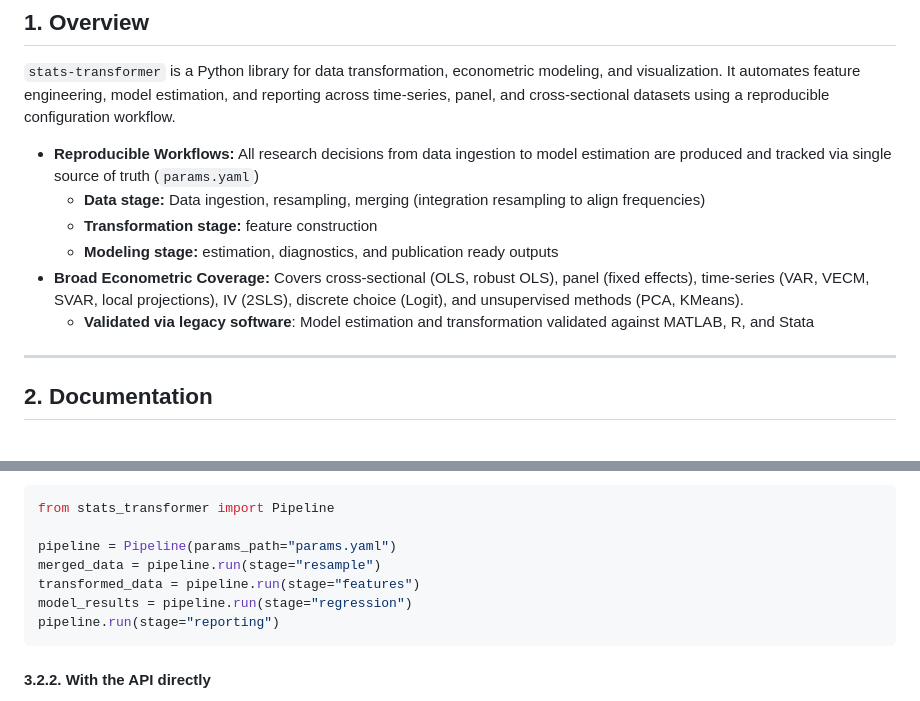
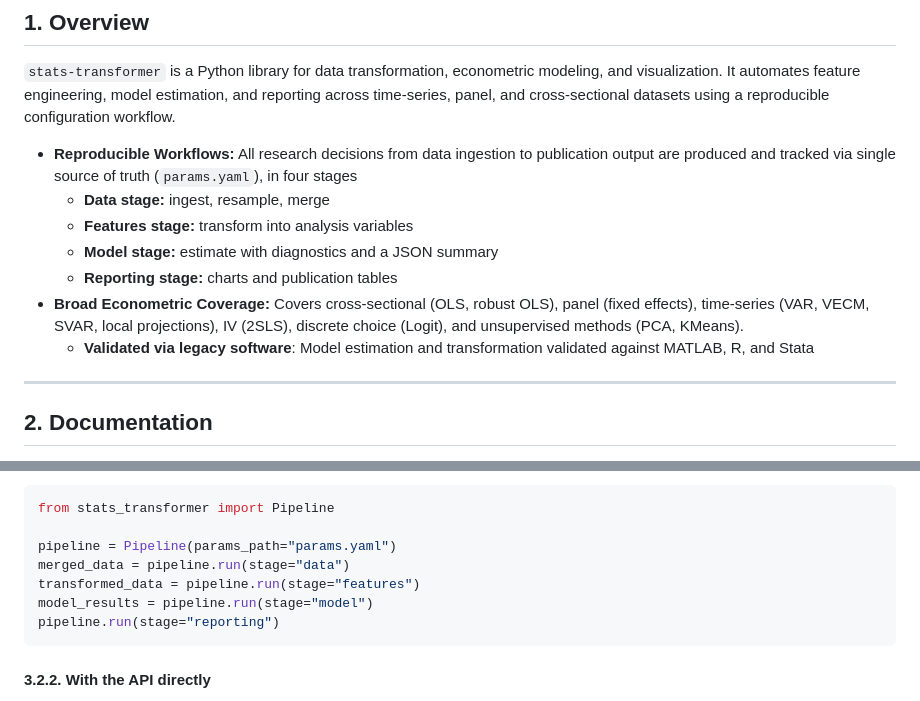
Before and after one commit to corybaird/stats-transformer, a Markdown page: README.md, 2 parts joined by grey strips. GitHub-like rendering.

Commit message:
DOCS align README overview with four research stages

````diff
--- a/README.md
+++ b/README.md
@@ -18,12 +18,13 @@
 
 `stats-transformer` is a Python library for data transformation, econometric modeling, and visualization. It automates feature engineering, model estimation, and reporting across time-series, panel, and cross-sectional datasets using a reproducible configuration workflow.
 
-- **Reproducible Workflows:** All research decisions from data ingestion to model estimation are produced and tracked via single source of truth (`params.yaml`)
-  - **Data stage:** Data ingestion, resampling, merging (integration resampling to align frequencies)
-  - **Transformation stage:** feature construction
-  - **Modeling stage:** estimation, diagnostics, and publication ready outputs
+- **Reproducible Workflows:** All research decisions from data ingestion to publication output are produced and tracked via single source of truth (`params.yaml`), in four stages
+  - **Data stage:** ingest, resample, merge
+  - **Features stage:** transform into analysis variables
+  - **Model stage:** estimate with diagnostics and a JSON summary
+  - **Reporting stage:** charts and publication tables
 - **Broad Econometric Coverage:** Covers cross-sectional (OLS, robust OLS), panel (fixed effects), time-series (VAR, VECM, SVAR, local projections), IV (2SLS), discrete choice (Logit), and unsupervised methods (PCA, KMeans).
-	- **Validated via legacy software**: Model estimation and transformation validated against MATLAB, R, and Stata
+  - **Validated via legacy software**: Model estimation and transformation validated against MATLAB, R, and Stata
 
 ---
 
@@ -113,9 +114,9 @@ Or drive the same configuration programmatically:
 from stats_transformer import Pipeline
 
 pipeline = Pipeline(params_path="params.yaml")
-merged_data = pipeline.run(stage="resample")
+merged_data = pipeline.run(stage="data")
 transformed_data = pipeline.run(stage="features")
-model_results = pipeline.run(stage="regression")
+model_results = pipeline.run(stage="model")
 pipeline.run(stage="reporting")
 ```
 
````
